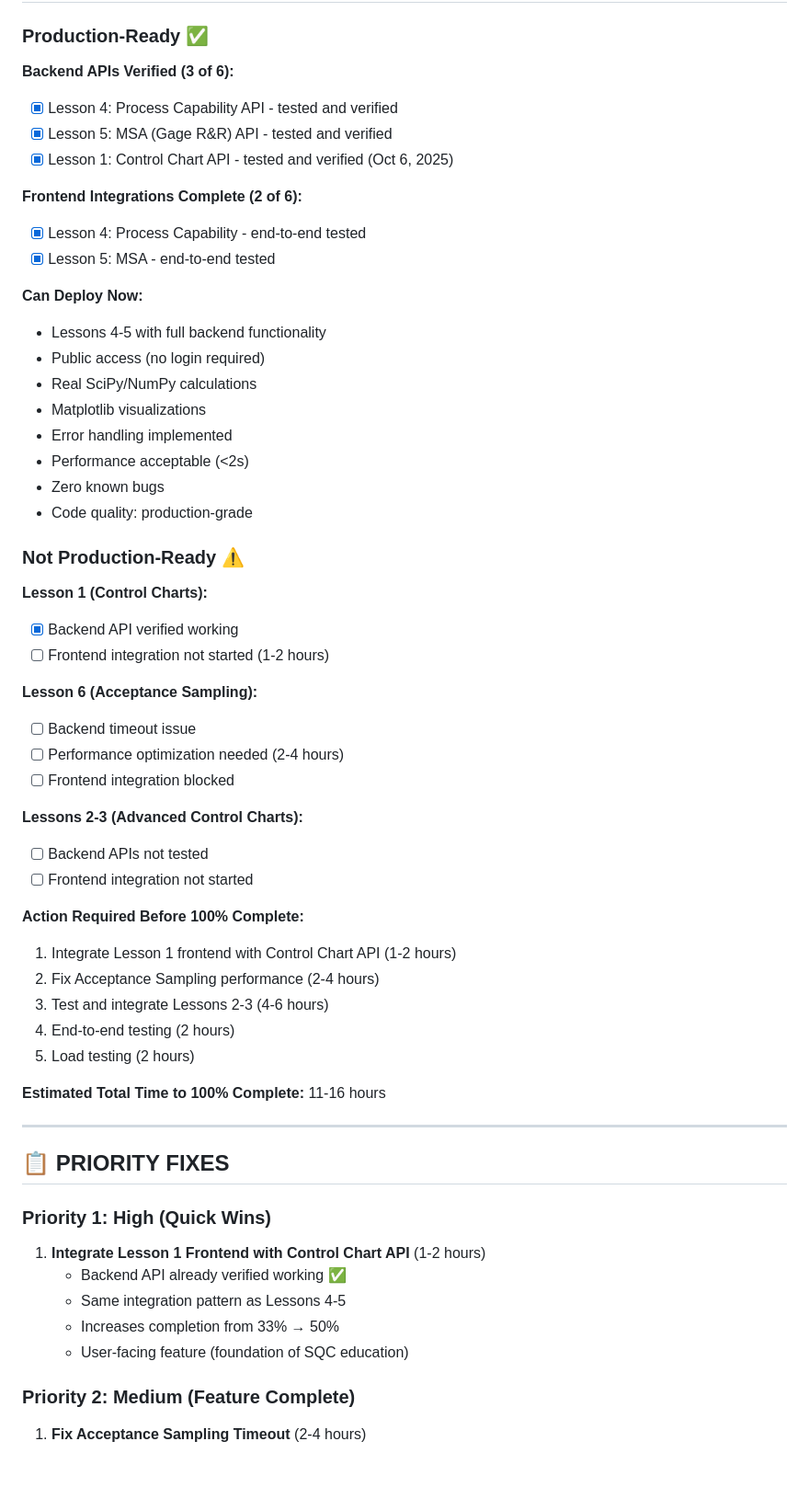
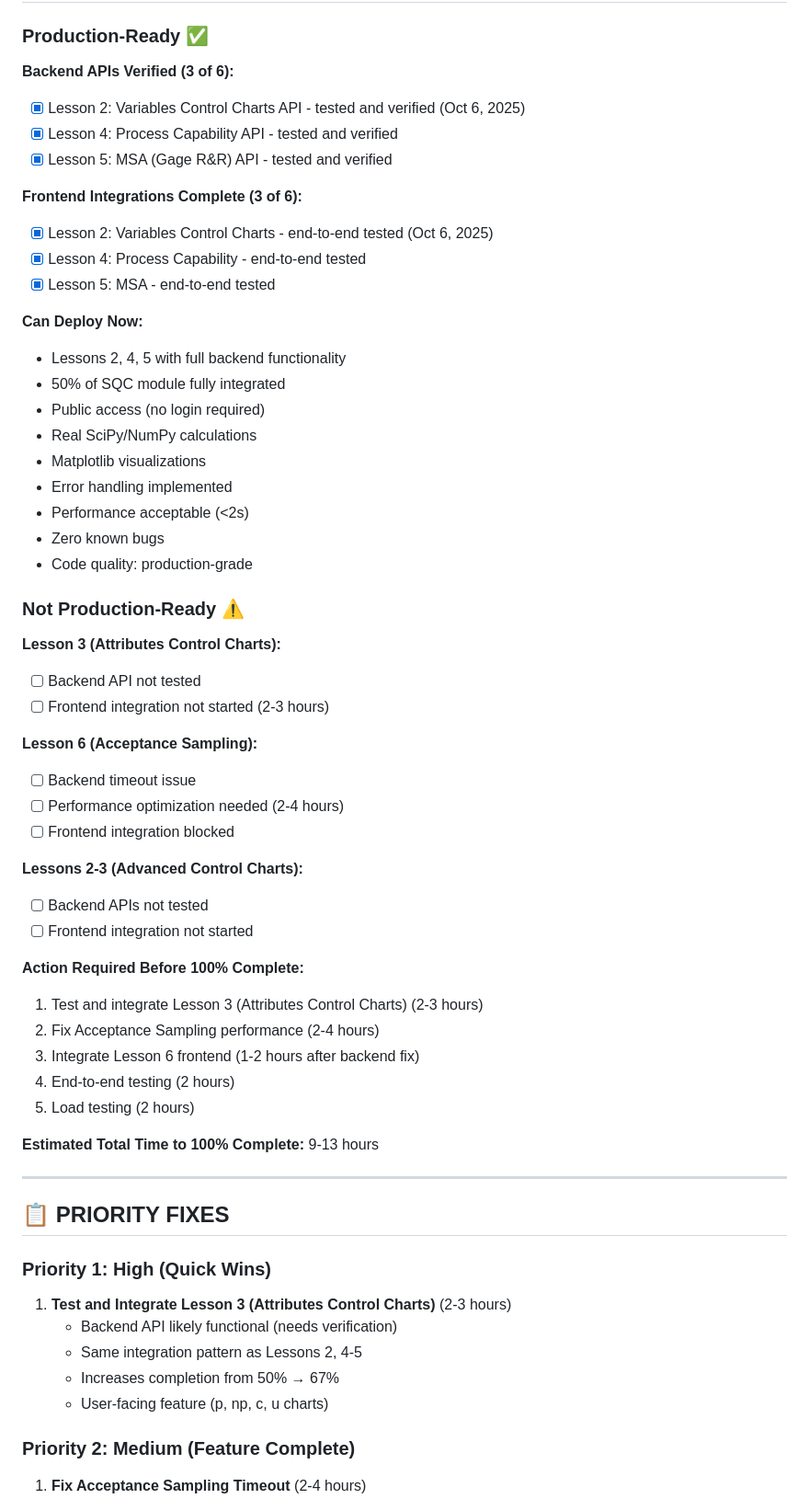
Before and after one commit to visvikbharti/stickforstats_new, a Markdown page: BACKEND_INTEGRATION_STATUS.md, the part around one of its changes. Shown at 92% size. Drawn GitHub-style; blank space fills up the shorter version.

```diff
--- a/BACKEND_INTEGRATION_STATUS.md
+++ b/BACKEND_INTEGRATION_STATUS.md
@@ -438,16 +467,18 @@ const response = await fetch('http://localhost:8000/api/v1/sqc-analysis/quick-{e
 ### Production-Ready ✅
 
 **Backend APIs Verified (3 of 6):**
+- [x] Lesson 2: Variables Control Charts API - tested and verified (Oct 6, 2025)
 - [x] Lesson 4: Process Capability API - tested and verified
 - [x] Lesson 5: MSA (Gage R&R) API - tested and verified
-- [x] Lesson 1: Control Chart API - tested and verified (Oct 6, 2025)
 
-**Frontend Integrations Complete (2 of 6):**
+**Frontend Integrations Complete (3 of 6):**
+- [x] Lesson 2: Variables Control Charts - end-to-end tested (Oct 6, 2025)
 - [x] Lesson 4: Process Capability - end-to-end tested
 - [x] Lesson 5: MSA - end-to-end tested
 
 **Can Deploy Now:**
-- Lessons 4-5 with full backend functionality
+- Lessons 2, 4, 5 with full backend functionality
+- 50% of SQC module fully integrated
 - Public access (no login required)
 - Real SciPy/NumPy calculations
 - Matplotlib visualizations
@@ -458,9 +489,9 @@ const response = await fetch('http://localhost:8000/api/v1/sqc-analysis/quick-{e
 
 ### Not Production-Ready ⚠️
 
-**Lesson 1 (Control Charts):**
-- [x] Backend API verified working
-- [ ] Frontend integration not started (1-2 hours)
+**Lesson 3 (Attributes Control Charts):**
+- [ ] Backend API not tested
+- [ ] Frontend integration not started (2-3 hours)
 
 **Lesson 6 (Acceptance Sampling):**
 - [ ] Backend timeout issue
@@ -472,24 +503,24 @@ const response = await fetch('http://localhost:8000/api/v1/sqc-analysis/quick-{e
 - [ ] Frontend integration not started
 
 **Action Required Before 100% Complete:**
-1. Integrate Lesson 1 frontend with Control Chart API (1-2 hours)
+1. Test and integrate Lesson 3 (Attributes Control Charts) (2-3 hours)
 2. Fix Acceptance Sampling performance (2-4 hours)
-3. Test and integrate Lessons 2-3 (4-6 hours)
+3. Integrate Lesson 6 frontend (1-2 hours after backend fix)
 4. End-to-end testing (2 hours)
 5. Load testing (2 hours)
 
-**Estimated Total Time to 100% Complete:** 11-16 hours
+**Estimated Total Time to 100% Complete:** 9-13 hours
 
 ---
 
 ## 📋 PRIORITY FIXES
 
 ### Priority 1: High (Quick Wins)
-1. **Integrate Lesson 1 Frontend with Control Chart API** (1-2 hours)
-   - Backend API already verified working ✅
-   - Same integration pattern as Lessons 4-5
-   - Increases completion from 33% → 50%
-   - User-facing feature (foundation of SQC education)
+1. **Test and Integrate Lesson 3 (Attributes Control Charts)** (2-3 hours)
+   - Backend API likely functional (needs verification)
+   - Same integration pattern as Lessons 2, 4-5
+   - Increases completion from 50% → 67%
+   - User-facing feature (p, np, c, u charts)
 
 ### Priority 2: Medium (Feature Complete)
 1. **Fix Acceptance Sampling Timeout** (2-4 hours)
```
Also changed, not shown: other parts of BACKEND_INTEGRATION_STATUS.md (+70 -39 lines).
